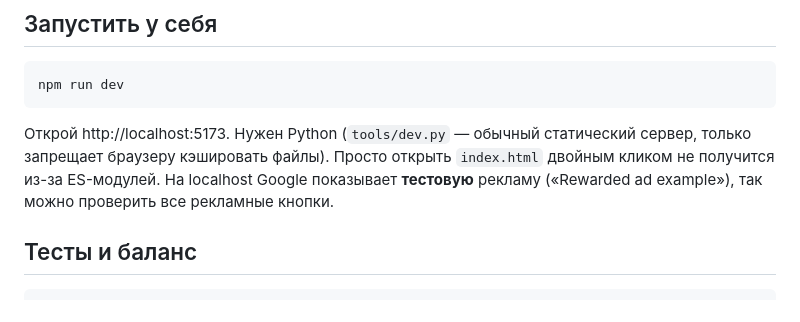
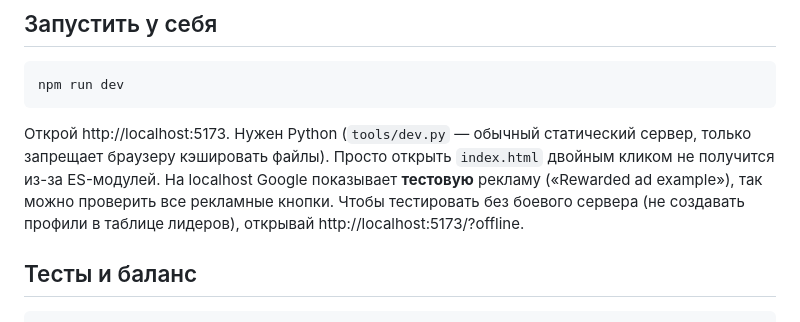
Before and after one commit to Yers1/BallBrawl, a Markdown page: README.md, the part around the change. GitHub-like rendering.

Commit message:
docs: ?offline dev switch

```diff
--- a/README.md
+++ b/README.md
@@ -17,6 +17,7 @@ npm run dev
 
 Открой http://localhost:5173. Нужен Python (`tools/dev.py` — обычный статический сервер, только запрещает браузеру кэшировать файлы). Просто открыть `index.html` двойным кликом не получится из-за ES-модулей.
 На localhost Google показывает **тестовую** рекламу («Rewarded ad example»), так можно проверить все рекламные кнопки.
+Чтобы тестировать без боевого сервера (не создавать профили в таблице лидеров), открывай http://localhost:5173/?offline.
 
 ## Тесты и баланс
 
```
